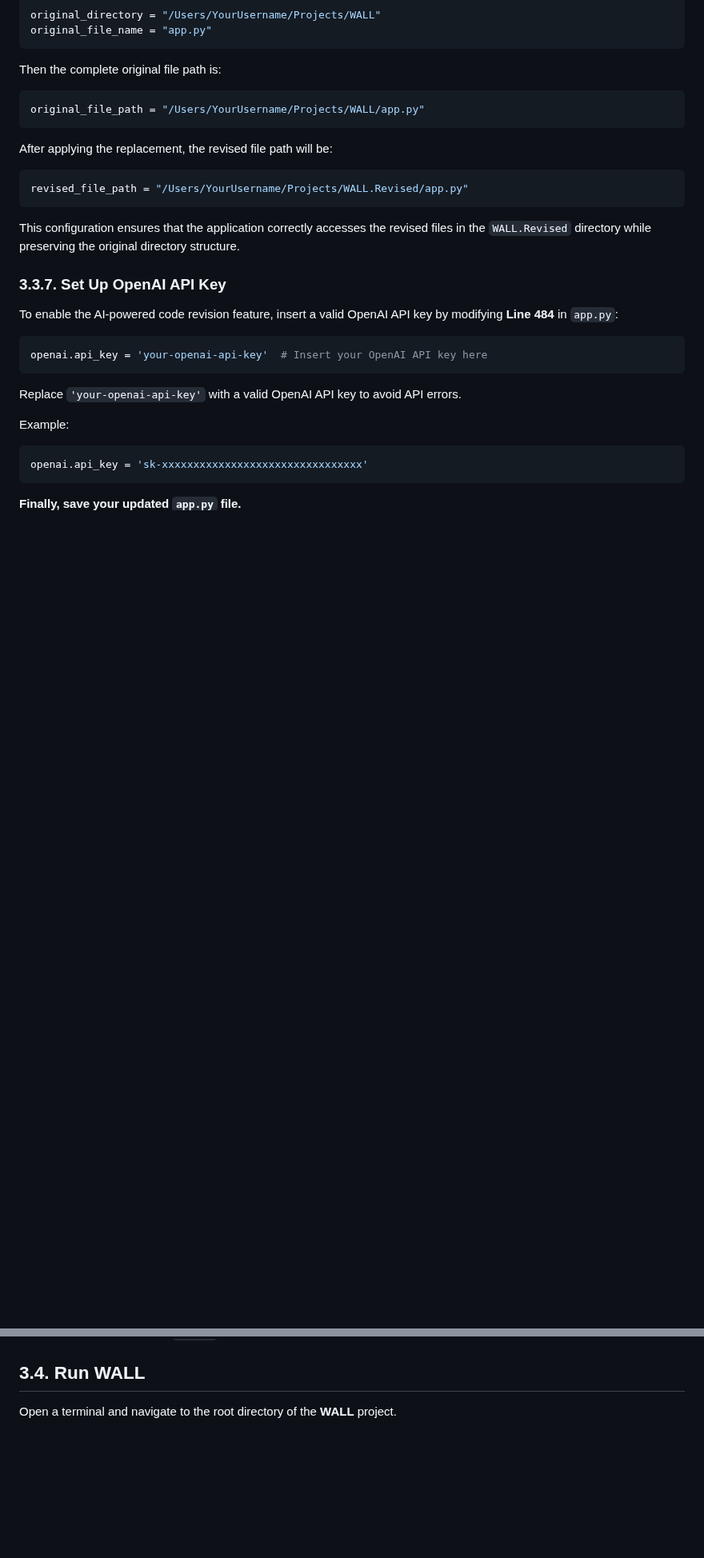
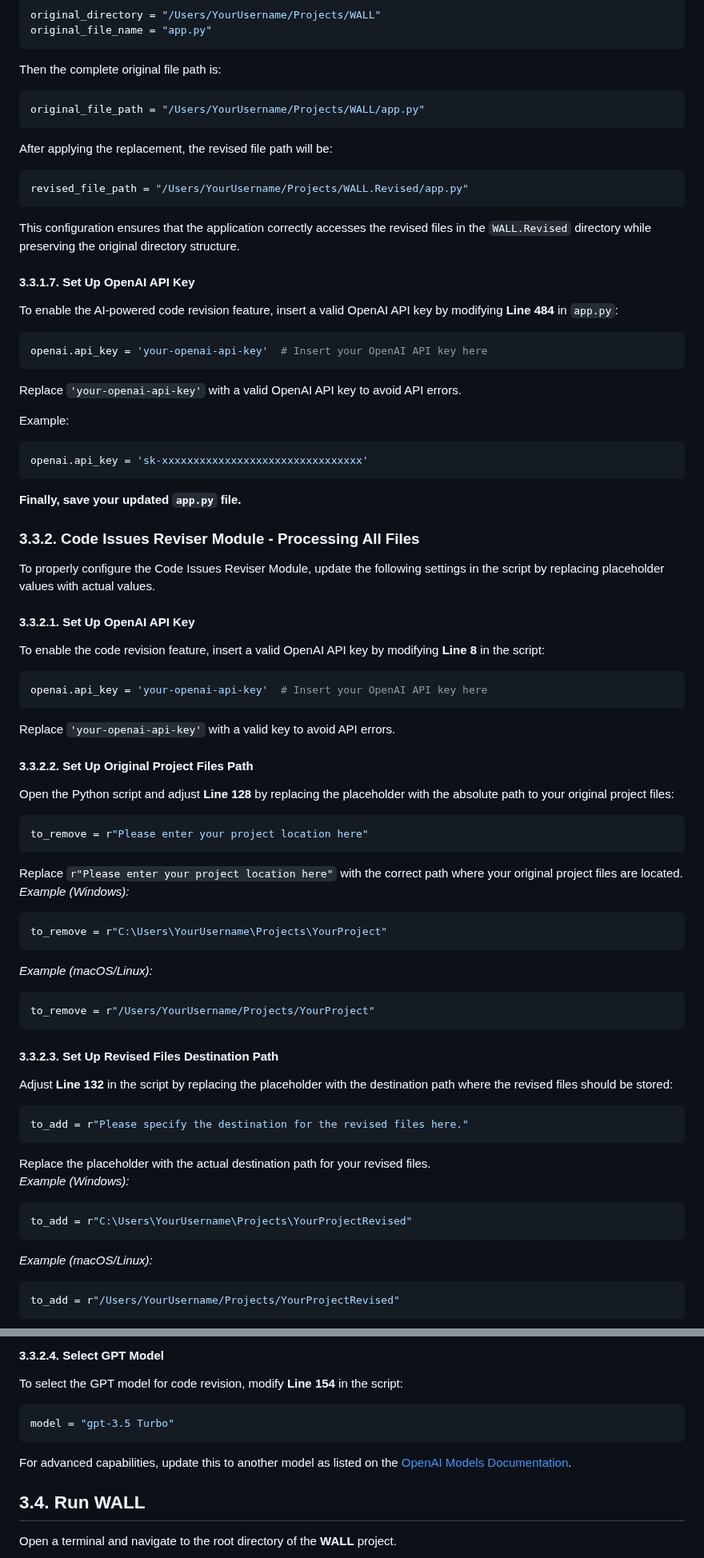
Before and after one commit to MoeinAbtahi/WALL, a Markdown page: README.md, 2 parts joined by grey strips. Shown at 80% size. GitHub-like rendering; blank space fills up the shorter version.

````diff
--- a/README.md
+++ b/README.md
@@ -610,7 +611,7 @@ To properly configure WALL, update the following settings in `app.py` by replaci
 
    This configuration ensures that the application correctly accesses the revised files in the `WALL.Revised` directory while preserving the original directory structure.
 
-   ### 3.3.7. Set Up OpenAI API Key
+   #### 3.3.1.7. Set Up OpenAI API Key
    To enable the AI-powered code revision feature, insert a valid OpenAI API key by modifying **Line 484** in `app.py`:
 
    ```python
@@ -624,6 +625,62 @@ To properly configure WALL, update the following settings in `app.py` by replaci
    ```
 
 **Finally, save your updated `app.py` file.**
+
+### 3.3.2. Code Issues Reviser Module - Processing All Files
+
+To properly configure the Code Issues Reviser Module, update the following settings in the script by replacing placeholder values with actual values.
+
+#### 3.3.2.1. Set Up OpenAI API Key
+To enable the code revision feature, insert a valid OpenAI API key by modifying **Line 8** in the script:
+
+```python
+openai.api_key = 'your-openai-api-key'  # Insert your OpenAI API key here
+```
+
+Replace `'your-openai-api-key'` with a valid key to avoid API errors.
+
+#### 3.3.2.2. Set Up Original Project Files Path
+Open the Python script and adjust **Line 128** by replacing the placeholder with the absolute path to your original project files:
+
+```python
+to_remove = r"Please enter your project location here"
+```
+
+Replace `r"Please enter your project location here"` with the correct path where your original project files are located.
+*Example (Windows):*
+```python
+to_remove = r"C:\Users\YourUsername\Projects\YourProject"
+```
+*Example (macOS/Linux):*
+```python
+to_remove = r"/Users/YourUsername/Projects/YourProject"
+```
+
+#### 3.3.2.3. Set Up Revised Files Destination Path
+Adjust **Line 132** in the script by replacing the placeholder with the destination path where the revised files should be stored:
+
+```python
+to_add = r"Please specify the destination for the revised files here."
+```
+
+Replace the placeholder with the actual destination path for your revised files.
+*Example (Windows):*
+```python
+to_add = r"C:\Users\YourUsername\Projects\YourProjectRevised"
+```
+*Example (macOS/Linux):*
+```python
+to_add = r"/Users/YourUsername/Projects/YourProjectRevised"
+```
+
+#### 3.3.2.4. Select GPT Model
+To select the GPT model for code revision, modify **Line 154** in the script:
+
+```python
+model = "gpt-3.5 Turbo"
+```
+
+For advanced capabilities, update this to another model as listed on the [OpenAI Models Documentation](https://platform.openai.com/docs/models).
 
 ## 3.4. Run WALL
 
````
Also changed, not shown: other parts of README.md (+9 -8 lines).
